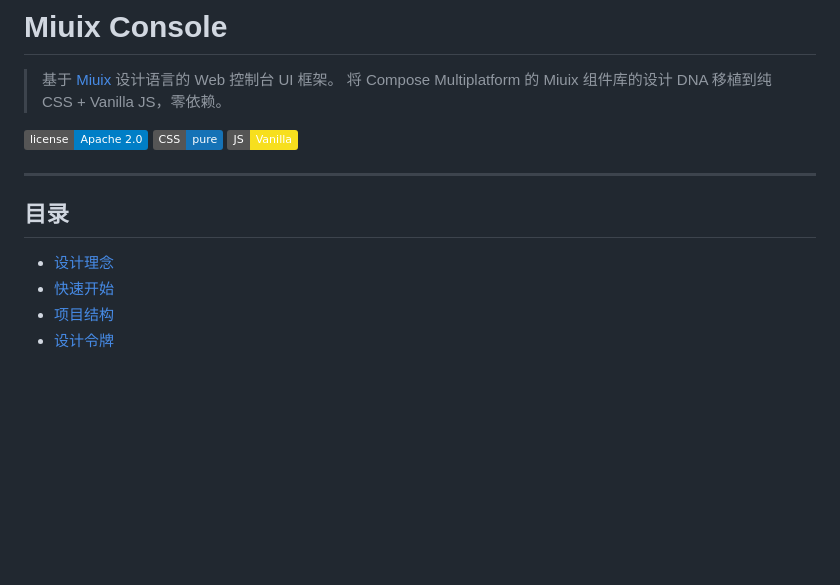
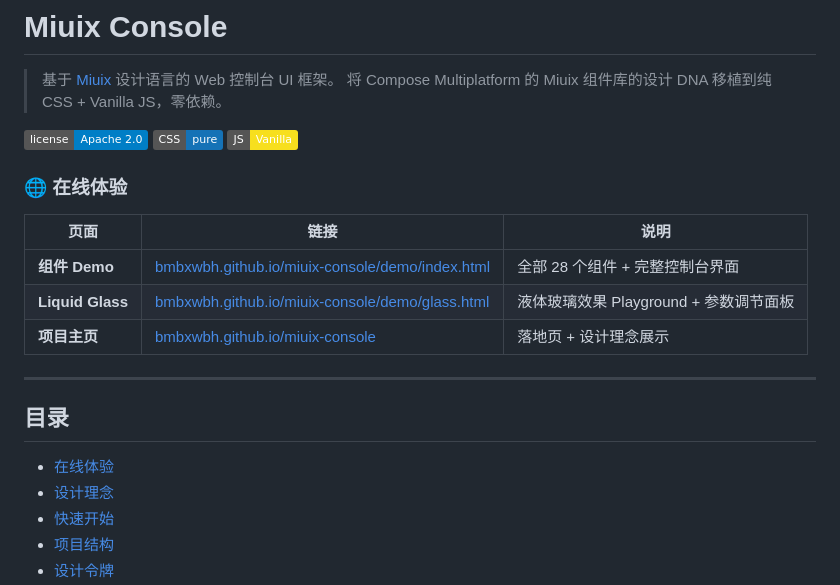
Before and after one commit to bmbxwbh/miuix-console, a Markdown page: README.md, the part around the change. Drawn GitHub-style; badges without logos; blank space fills up the shorter version.

Commit message:
docs: add demo links table to README (top position)

```diff
--- a/README.md
+++ b/README.md
@@ -7,10 +7,19 @@
 [![CSS](https://img.shields.io/badge/CSS-pure-1572B6.svg)]()
 [![JS](https://img.shields.io/badge/JS-Vanilla-F7DF1E.svg)]()
 
+### 🌐 在线体验
+
+| 页面 | 链接 | 说明 |
+|------|------|------|
+| **组件 Demo** | [bmbxwbh.github.io/miuix-console/demo/index.html](https://bmbxwbh.github.io/miuix-console/demo/index.html) | 全部 28 个组件 + 完整控制台界面 |
+| **Liquid Glass** | [bmbxwbh.github.io/miuix-console/demo/glass.html](https://bmbxwbh.github.io/miuix-console/demo/glass.html) | 液体玻璃效果 Playground + 参数调节面板 |
+| **项目主页** | [bmbxwbh.github.io/miuix-console](https://bmbxwbh.github.io/miuix-console/) | 落地页 + 设计理念展示 |
+
 ---
 
 ## 目录
 
+- [在线体验](#-在线体验)
 - [设计理念](#设计理念)
 - [快速开始](#快速开始)
 - [项目结构](#项目结构)
```
